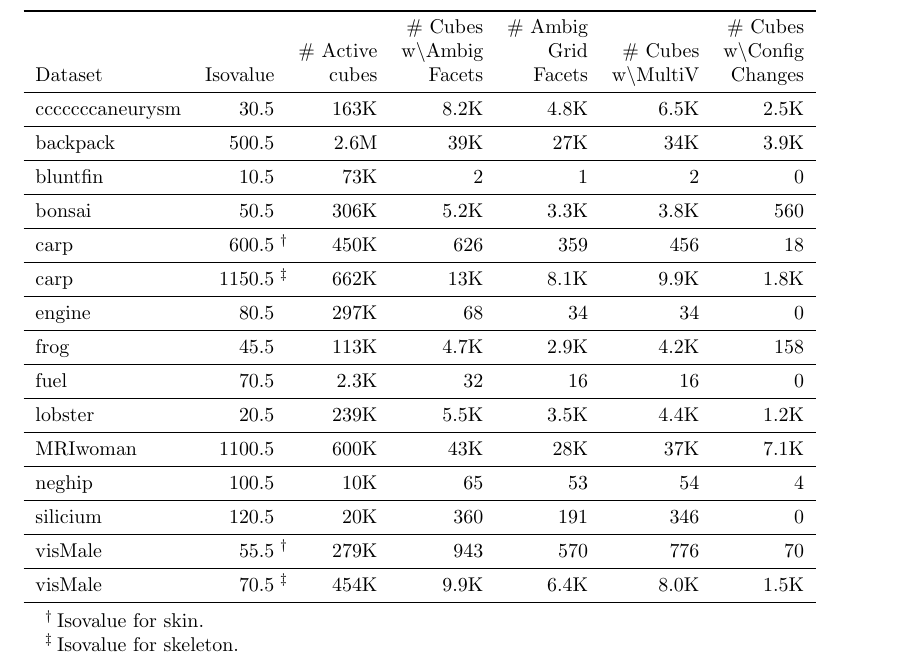
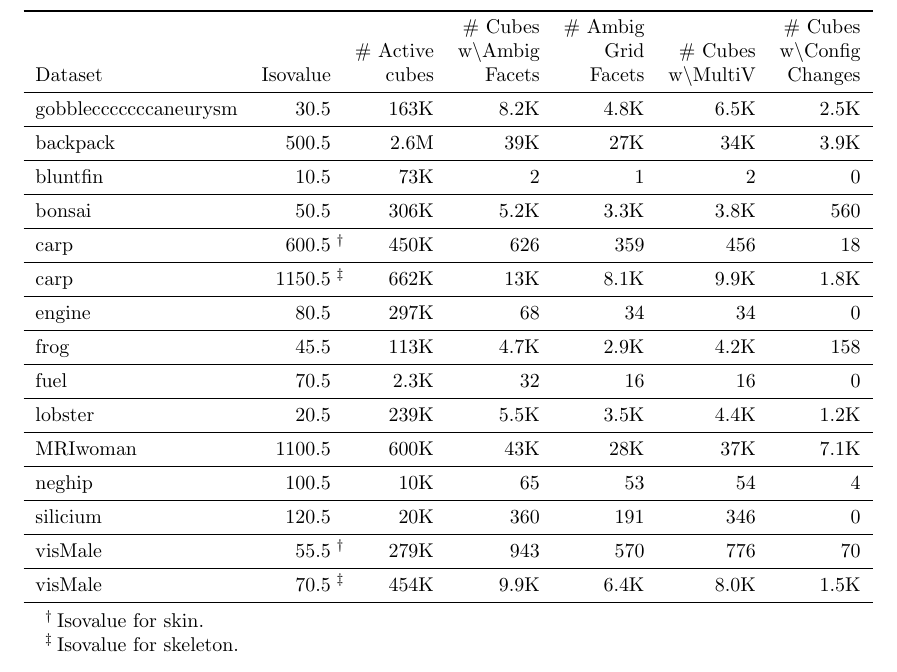
Before and after one commit to rafewenger/Test-pgfplotstable, a LaTeX document (test-pgfplotstableII.tex): part of the page, cut so that both start at the same text. Compiled offline with pdfLaTeX.

Commit message:
Fix cccccccaneurysm: gobble auto-generated column spec in begin table
Agent-Logs-Url: https://github.com/rafewenger/Test-pgfplotstable/sessions/f1118a4c-c895-4b7b-89ba-172b39dcd24d

Co-authored-by: rafewenger <1313183+rafewenger@users.noreply.github.com>

```diff
--- a/test-pgfplotstableII.tex
+++ b/test-pgfplotstableII.tex
@@ -27,7 +27,7 @@
   begin table={\begin{tabular}{lrrrrrr}
     \toprule
     #1
-    \midrule},
+    \midrule\@gobble},
   end table={
     \bottomrule
     \end{tabular}
```
